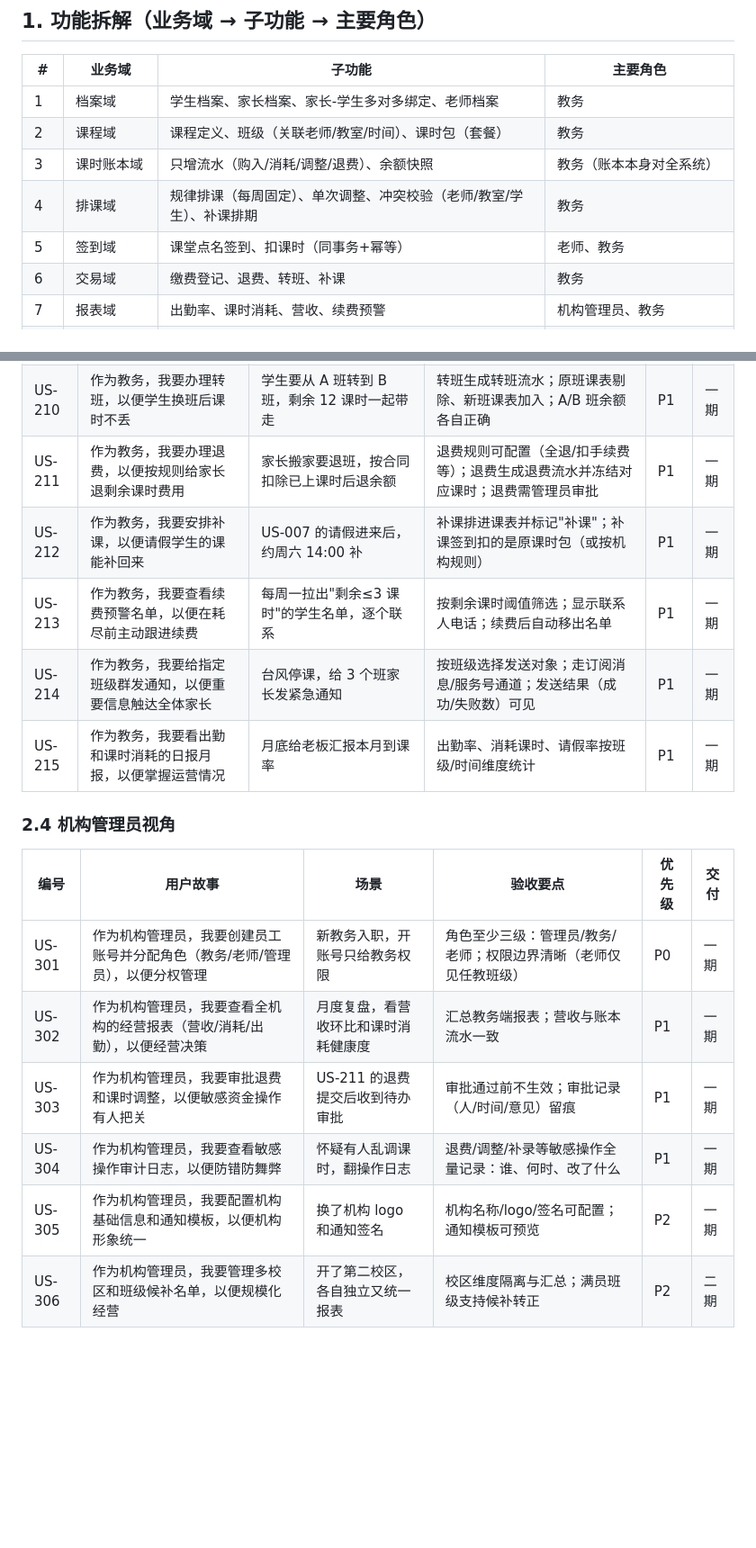
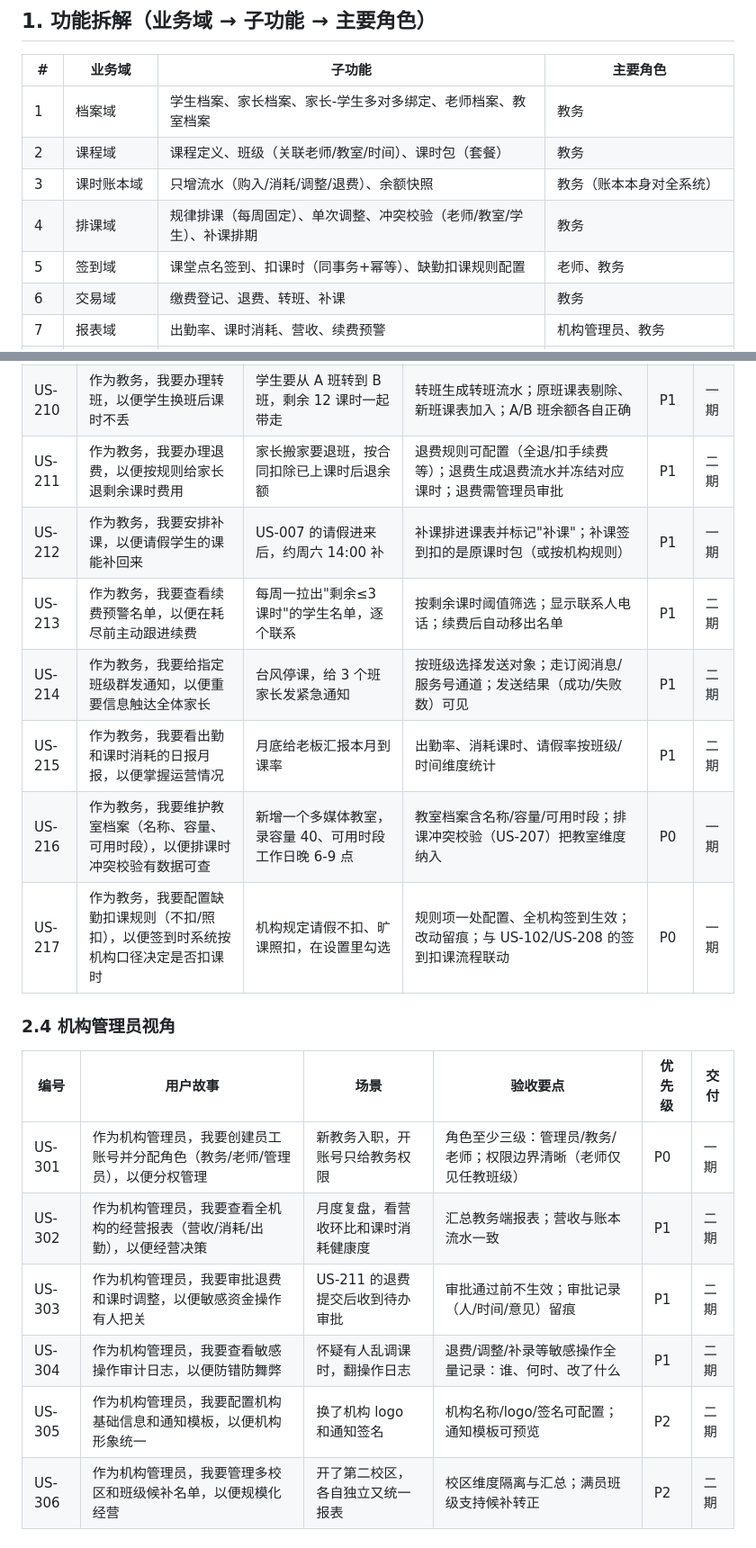
Before and after one commit to HBUTFAKER/new-student-, a Markdown page: docs/phase0/01-user-stories.md, 2 parts joined by grey strips. Shown at 90% size. Drawn GitHub-style; blank space fills up the shorter version.

```diff
--- a/docs/phase0/01-user-stories.md
+++ b/docs/phase0/01-user-stories.md
@@ -7,11 +7,11 @@
 
 | # | 业务域 | 子功能 | 主要角色 |
 |---|--------|--------|----------|
-| 1 | 档案域 | 学生档案、家长档案、家长-学生多对多绑定、老师档案 | 教务 |
+| 1 | 档案域 | 学生档案、家长档案、家长-学生多对多绑定、老师档案、教室档案 | 教务 |
 | 2 | 课程域 | 课程定义、班级（关联老师/教室/时间）、课时包（套餐） | 教务 |
 | 3 | 课时账本域 | 只增流水（购入/消耗/调整/退费）、余额快照 | 教务（账本本身对全系统） |
 | 4 | 排课域 | 规律排课（每周固定）、单次调整、冲突校验（老师/教室/学生）、补课排期 | 教务 |
-| 5 | 签到域 | 课堂点名签到、扣课时（同事务+幂等） | 老师、教务 |
+| 5 | 签到域 | 课堂点名签到、扣课时（同事务+幂等）、缺勤扣课规则配置 | 老师、教务 |
 | 6 | 交易域 | 缴费登记、退费、转班、补课 | 教务 |
 | 7 | 报表域 | 出勤率、课时消耗、营收、续费预警 | 机构管理员、教务 |
 | 8 | 家长端域 | 微信登录、绑定孩子、课表、余额、扣课明细、课堂反馈、请假 | 家长 |
@@ -64,21 +64,23 @@
 | US-208 | 作为教务，我要执行签到扣课时并保证幂等，以便账实一致 | 老师忘签，教务补录当天签到 | 补录与课堂签到走同一扣课事务；同一次课重复签到不重复扣（幂等键） | P0 | 一期 |
 | US-209 | 作为教务，我要通过流水对课时做冻结/调整，以便处理特殊情况且全程留痕 | 学生投诉退赔 1 节课，冻结争议课时 | 调整只能通过"调整流水"实现，必须填写原因；调整流水可审计 | P0 | 一期 |
 | US-210 | 作为教务，我要办理转班，以便学生换班后课时不丢 | 学生要从 A 班转到 B 班，剩余 12 课时一起带走 | 转班生成转班流水；原班课表剔除、新班课表加入；A/B 班余额各自正确 | P1 | 一期 |
-| US-211 | 作为教务，我要办理退费，以便按规则给家长退剩余课时费用 | 家长搬家要退班，按合同扣除已上课时后退余额 | 退费规则可配置（全退/扣手续费等）；退费生成退费流水并冻结对应课时；退费需管理员审批 | P1 | 一期 |
+| US-211 | 作为教务，我要办理退费，以便按规则给家长退剩余课时费用 | 家长搬家要退班，按合同扣除已上课时后退余额 | 退费规则可配置（全退/扣手续费等）；退费生成退费流水并冻结对应课时；退费需管理员审批 | P1 | 二期 |
 | US-212 | 作为教务，我要安排补课，以便请假学生的课能补回来 | US-007 的请假进来后，约周六 14:00 补 | 补课排进课表并标记"补课"；补课签到扣的是原课时包（或按机构规则） | P1 | 一期 |
-| US-213 | 作为教务，我要查看续费预警名单，以便在耗尽前主动跟进续费 | 每周一拉出"剩余≤3 课时"的学生名单，逐个联系 | 按剩余课时阈值筛选；显示联系人电话；续费后自动移出名单 | P1 | 一期 |
-| US-214 | 作为教务，我要给指定班级群发通知，以便重要信息触达全体家长 | 台风停课，给 3 个班家长发紧急通知 | 按班级选择发送对象；走订阅消息/服务号通道；发送结果（成功/失败数）可见 | P1 | 一期 |
-| US-215 | 作为教务，我要看出勤和课时消耗的日报月报，以便掌握运营情况 | 月底给老板汇报本月到课率 | 出勤率、消耗课时、请假率按班级/时间维度统计 | P1 | 一期 |
+| US-213 | 作为教务，我要查看续费预警名单，以便在耗尽前主动跟进续费 | 每周一拉出"剩余≤3 课时"的学生名单，逐个联系 | 按剩余课时阈值筛选；显示联系人电话；续费后自动移出名单 | P1 | 二期 |
+| US-214 | 作为教务，我要给指定班级群发通知，以便重要信息触达全体家长 | 台风停课，给 3 个班家长发紧急通知 | 按班级选择发送对象；走订阅消息/服务号通道；发送结果（成功/失败数）可见 | P1 | 二期 |
+| US-215 | 作为教务，我要看出勤和课时消耗的日报月报，以便掌握运营情况 | 月底给老板汇报本月到课率 | 出勤率、消耗课时、请假率按班级/时间维度统计 | P1 | 二期 |
+| US-216 | 作为教务，我要维护教室档案（名称、容量、可用时段），以便排课时冲突校验有数据可查 | 新增一个多媒体教室，录容量 40、可用时段工作日晚 6-9 点 | 教室档案含名称/容量/可用时段；排课冲突校验（US-207）把教室维度纳入 | P0 | 一期 |
+| US-217 | 作为教务，我要配置缺勤扣课规则（不扣/照扣），以便签到时系统按机构口径决定是否扣课时 | 机构规定请假不扣、旷课照扣，在设置里勾选 | 规则项一处配置、全机构签到生效；改动留痕；与 US-102/US-208 的签到扣课流程联动 | P0 | 一期 |
 
 ### 2.4 机构管理员视角
 
 | 编号 | 用户故事 | 场景 | 验收要点 | 优先级 | 交付 |
 |------|----------|------|----------|--------|------|
 | US-301 | 作为机构管理员，我要创建员工账号并分配角色（教务/老师/管理员），以便分权管理 | 新教务入职，开账号只给教务权限 | 角色至少三级：管理员/教务/老师；权限边界清晰（老师仅见任教班级） | P0 | 一期 |
-| US-302 | 作为机构管理员，我要查看全机构的经营报表（营收/消耗/出勤），以便经营决策 | 月度复盘，看营收环比和课时消耗健康度 | 汇总教务端报表；营收与账本流水一致 | P1 | 一期 |
-| US-303 | 作为机构管理员，我要审批退费和课时调整，以便敏感资金操作有人把关 | US-211 的退费提交后收到待办审批 | 审批通过前不生效；审批记录（人/时间/意见）留痕 | P1 | 一期 |
-| US-304 | 作为机构管理员，我要查看敏感操作审计日志，以便防错防舞弊 | 怀疑有人乱调课时，翻操作日志 | 退费/调整/补录等敏感操作全量记录：谁、何时、改了什么 | P1 | 一期 |
-| US-305 | 作为机构管理员，我要配置机构基础信息和通知模板，以便机构形象统一 | 换了机构 logo 和通知签名 | 机构名称/logo/签名可配置；通知模板可预览 | P2 | 一期 |
+| US-302 | 作为机构管理员，我要查看全机构的经营报表（营收/消耗/出勤），以便经营决策 | 月度复盘，看营收环比和课时消耗健康度 | 汇总教务端报表；营收与账本流水一致 | P1 | 二期 |
+| US-303 | 作为机构管理员，我要审批退费和课时调整，以便敏感资金操作有人把关 | US-211 的退费提交后收到待办审批 | 审批通过前不生效；审批记录（人/时间/意见）留痕 | P1 | 二期 |
+| US-304 | 作为机构管理员，我要查看敏感操作审计日志，以便防错防舞弊 | 怀疑有人乱调课时，翻操作日志 | 退费/调整/补录等敏感操作全量记录：谁、何时、改了什么 | P1 | 二期 |
+| US-305 | 作为机构管理员，我要配置机构基础信息和通知模板，以便机构形象统一 | 换了机构 logo 和通知签名 | 机构名称/logo/签名可配置；通知模板可预览 | P2 | 二期 |
 | US-306 | 作为机构管理员，我要管理多校区和班级候补名单，以便规模化经营 | 开了第二校区，各自独立又统一报表 | 校区维度隔离与汇总；满员班级支持候补转正 | P2 | 二期 |
 
 ### 2.5 平台管理员视角（SaaS 侧，均二期）
```
Also changed, not shown: other parts of docs/phase0/01-user-stories.md (+33 -29 lines).
